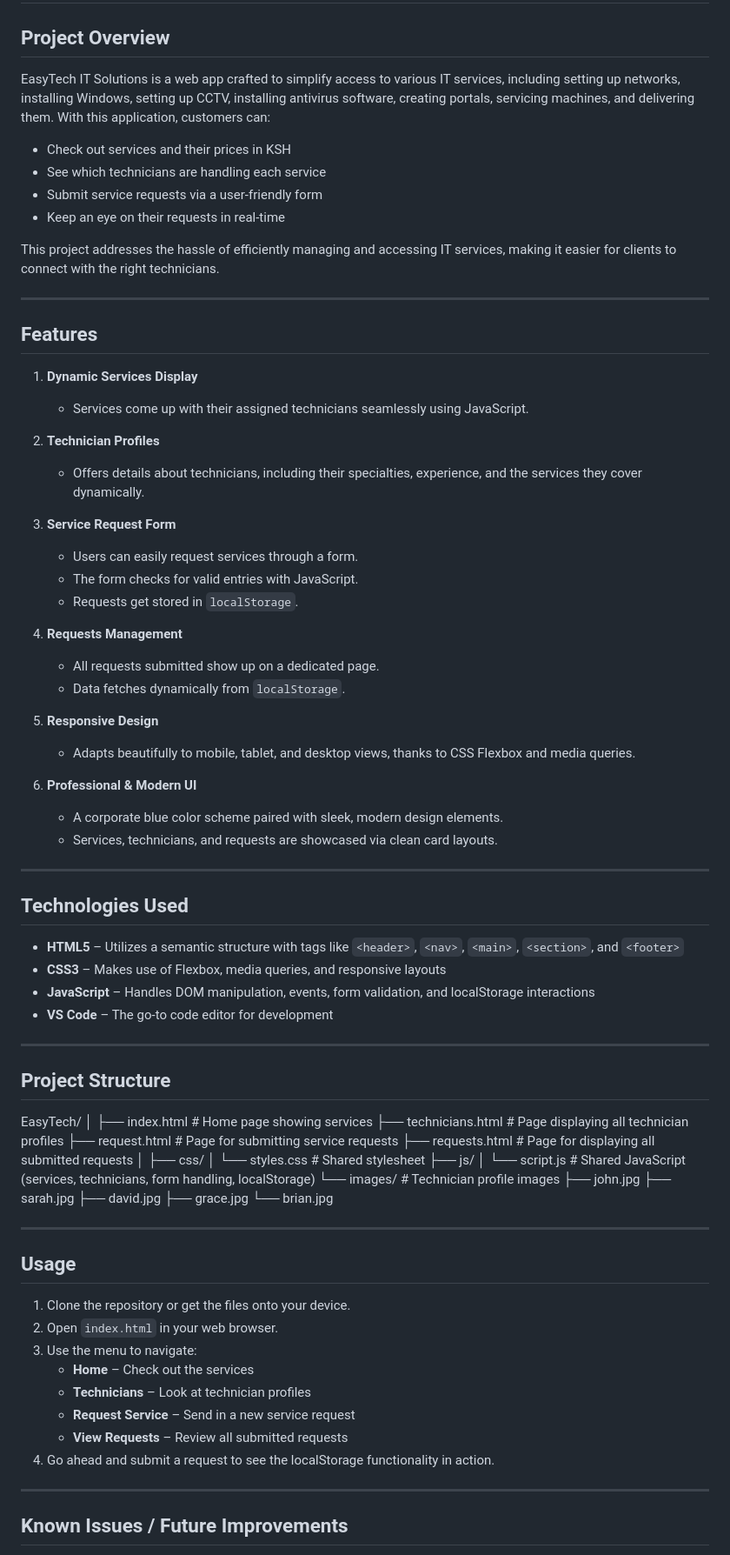
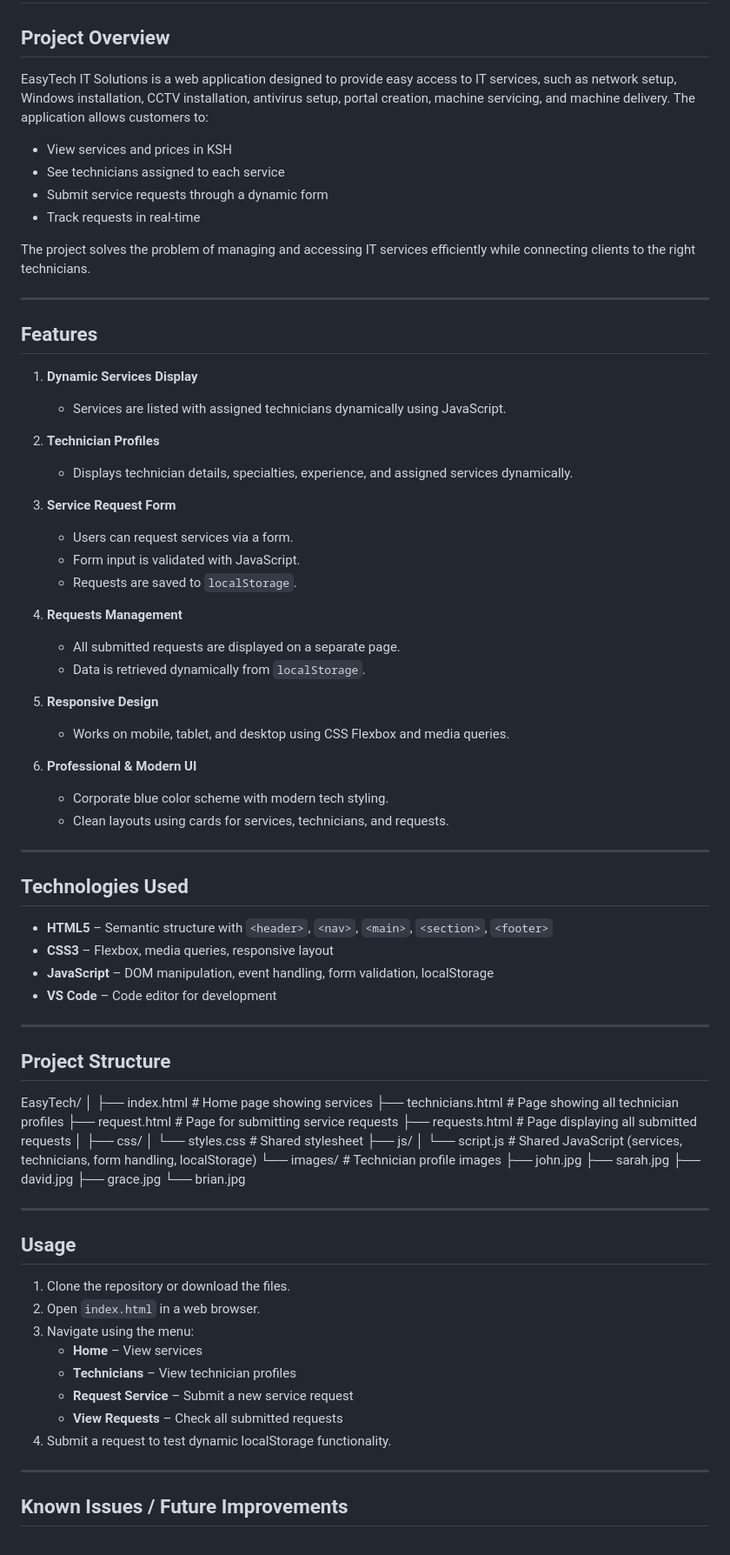
Before and after one commit to davidmusyoka1-ship-it/EasyTech-IT-Solutions, a Markdown page: README.md, the part around one of its changes. Shown at 87% size. Drawn GitHub-style.

Commit message:
Revise README for improved clarity and structure
Updated project overview, features, usage instructions, and known issues sections for clarity and conciseness.

```diff
--- a/README.md
+++ b/README.md
@@ -1,49 +1,49 @@
 # EasyTech IT Solutions
 
 ## Project Overview
-EasyTech IT Solutions is a web app crafted to simplify access to various IT services, including setting up networks, installing Windows, setting up CCTV, installing antivirus software, creating portals, servicing machines, and delivering them. With this application, customers can:
+EasyTech IT Solutions is a web application designed to provide easy access to IT services, such as network setup, Windows installation, CCTV installation, antivirus setup, portal creation, machine servicing, and machine delivery. The application allows customers to:
 
-- Check out services and their prices in KSH
-- See which technicians are handling each service
-- Submit service requests via a user-friendly form
-- Keep an eye on their requests in real-time
+- View services and prices in KSH
+- See technicians assigned to each service
+- Submit service requests through a dynamic form
+- Track requests in real-time
 
-This project addresses the hassle of efficiently managing and accessing IT services, making it easier for clients to connect with the right technicians.
+The project solves the problem of managing and accessing IT services efficiently while connecting clients to the right technicians.
 
 ---
 
 ## Features
 
 1. **Dynamic Services Display**
-   - Services come up with their assigned technicians seamlessly using JavaScript.
+   - Services are listed with assigned technicians dynamically using JavaScript.
 
 2. **Technician Profiles**
-   - Offers details about technicians, including their specialties, experience, and the services they cover dynamically.
+   - Displays technician details, specialties, experience, and assigned services dynamically.
 
 3. **Service Request Form**
-   - Users can easily request services through a form.
-   - The form checks for valid entries with JavaScript.
-   - Requests get stored in `localStorage`.
+   - Users can request services via a form.
+   - Form input is validated with JavaScript.
+   - Requests are saved to `localStorage`.
 
 4. **Requests Management**
-   - All requests submitted show up on a dedicated page.
-   - Data fetches dynamically from `localStorage`.
+   - All submitted requests are displayed on a separate page.
+   - Data is retrieved dynamically from `localStorage`.
 
 5. **Responsive Design**
-   - Adapts beautifully to mobile, tablet, and desktop views, thanks to CSS Flexbox and media queries.
+   - Works on mobile, tablet, and desktop using CSS Flexbox and media queries.
 
 6. **Professional & Modern UI**
-   - A corporate blue color scheme paired with sleek, modern design elements.
-   - Services, technicians, and requests are showcased via clean card layouts.
+   - Corporate blue color scheme with modern tech styling.
+   - Clean layouts using cards for services, technicians, and requests.
 
 ---
 
 ## Technologies Used
 
-- **HTML5** – Utilizes a semantic structure with tags like `<header>`, `<nav>`, `<main>`, `<section>`, and `<footer>`
-- **CSS3** – Makes use of Flexbox, media queries, and responsive layouts
-- **JavaScript** – Handles DOM manipulation, events, form validation, and localStorage interactions
-- **VS Code** – The go-to code editor for development
+- **HTML5** – Semantic structure with `<header>`, `<nav>`, `<main>`, `<section>`, `<footer>`
+- **CSS3** – Flexbox, media queries, responsive layout
+- **JavaScript** – DOM manipulation, event handling, form validation, localStorage
+- **VS Code** – Code editor for development
 
 ---
 
@@ -51,9 +51,9 @@ This project addresses the hassle of efficiently managing and accessing IT servi
 EasyTech/
 │
 ├── index.html # Home page showing services
-├── technicians.html # Page displaying all technician profiles
+├── technicians.html # Page showing all technician profiles
 ├── request.html # Page for submitting service requests
-├── requests.html # Page for displaying all submitted requests
+├── requests.html # Page displaying all submitted requests
 │
 ├── css/
 │ └── styles.css # Shared stylesheet
@@ -70,14 +70,14 @@ EasyTech/
 
 ## Usage
 
-1. Clone the repository or get the files onto your device.
-2. Open `index.html` in your web browser.
-3. Use the menu to navigate:
-   - **Home** – Check out the services
-   - **Technicians** – Look at technician profiles
-   - **Request Service** – Send in a new service request
-   - **View Requests** – Review all submitted requests
-4. Go ahead and submit a request to see the localStorage functionality in action.
+1. Clone the repository or download the files.
+2. Open `index.html` in a web browser.
+3. Navigate using the menu:
+   - **Home** – View services
+   - **Technicians** – View technician profiles
+   - **Request Service** – Submit a new service request
+   - **View Requests** – Check all submitted requests
+4. Submit a request to test dynamic localStorage functionality.
 
 ---
 
```
Also changed, not shown: other parts of README.md (+6 -6 lines).
